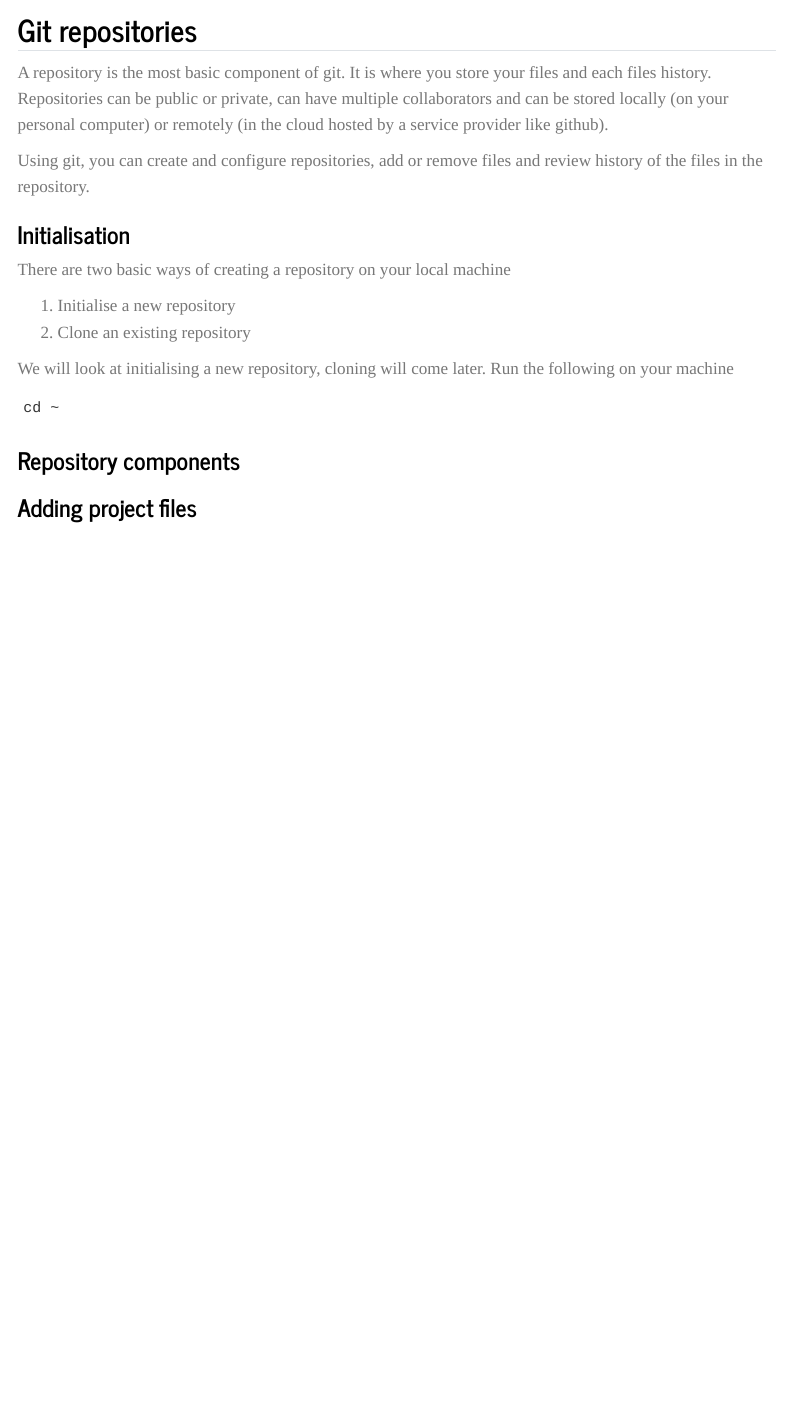
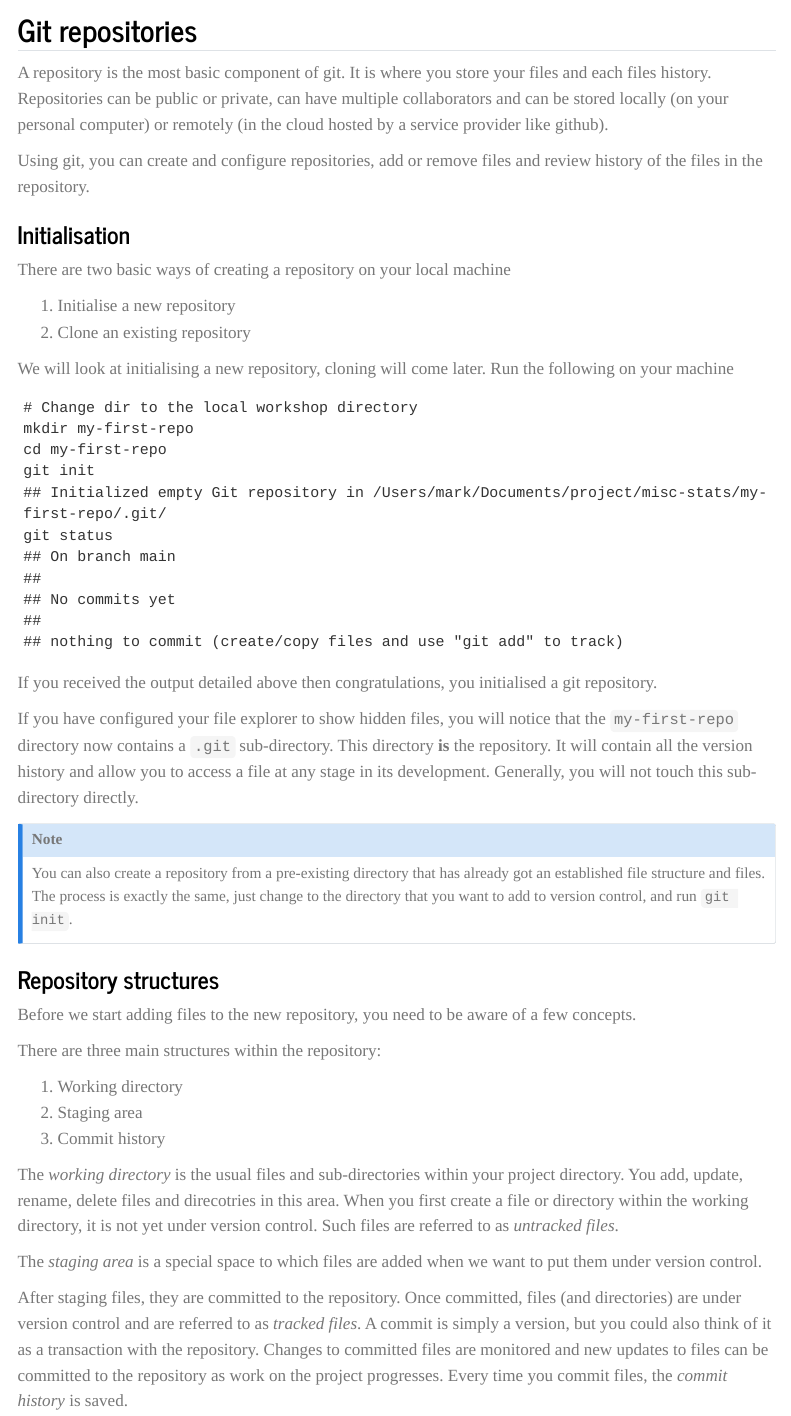
Before and after one commit to maj-biostat/get-going-with-git, a Quarto document (notebooks/git-repository.qmd): the page in a window 1100 px wide, from 70 px down. Rendered offline with R 4.5, knitr and Pandoc in place of Quarto, with nearby package versions; menus at the side of the page are left out.

Commit message:
Added repository overview, cfg main branch in setup and workshop dir

````diff
--- a/notebooks/git-repository.qmd
+++ b/notebooks/git-repository.qmd
@@ -28,9 +28,50 @@ We will look at initialising a new repository, cloning will come later.
 Run the following on your machine
 
 ```
-cd ~
+# Change dir to the local workshop directory
+mkdir my-first-repo
+cd my-first-repo
+git init
+## Initialized empty Git repository in /Users/mark/Documents/project/misc-stats/my-first-repo/.git/
+git status
+## On branch main
+##
+## No commits yet
+##
+## nothing to commit (create/copy files and use "git add" to track)
 ```
 
-### Repository components
+If you received the output detailed above then congratulations, you initialised a git repository.
 
-### Adding project files
+If you have configured your file explorer to show hidden files, you will notice that the `my-first-repo` directory now contains a `.git` sub-directory.
+This directory **is** the repository.
+It will contain all the version history and allow you to access a file at any stage in its development.
+Generally, you will not touch this sub-directory directly.
+
+:::callout-note
+You can also create a repository from a pre-existing directory that has already got an established file structure and files.
+The process is exactly the same, just change to the directory that you want to add to version control, and run `git init`.
+:::
+
+### Repository structures
+
+Before we start adding files to the new repository, you need to be aware of a few concepts.
+
+There are three main structures within the repository:
+
+1. Working directory
+2. Staging area
+3. Commit history
+
+The *working directory* is the usual files and sub-directories within your project directory.
+You add, update, rename, delete files and direcotries in this area.
+When you first create a file or directory within the working directory, it is not yet under version control.
+Such files are referred to as *untracked files*.
+
+The *staging area* is a special space to which files are added when we want to put them under version control.
+
+After staging files, they are committed to the repository.
+Once committed, files (and directories) are under version control and are referred to as *tracked files*.
+A commit is simply a version, but you could also think of it as a transaction with the repository.
+Changes to committed files are monitored and new updates to files can be committed to the repository as work on the project progresses.
+Every time you commit files, the *commit history* is saved.
````
Also changed, not shown: notebooks/git-setup.qmd (+5 -0 lines), notebooks/preamble.qmd (+4 -0 lines).
